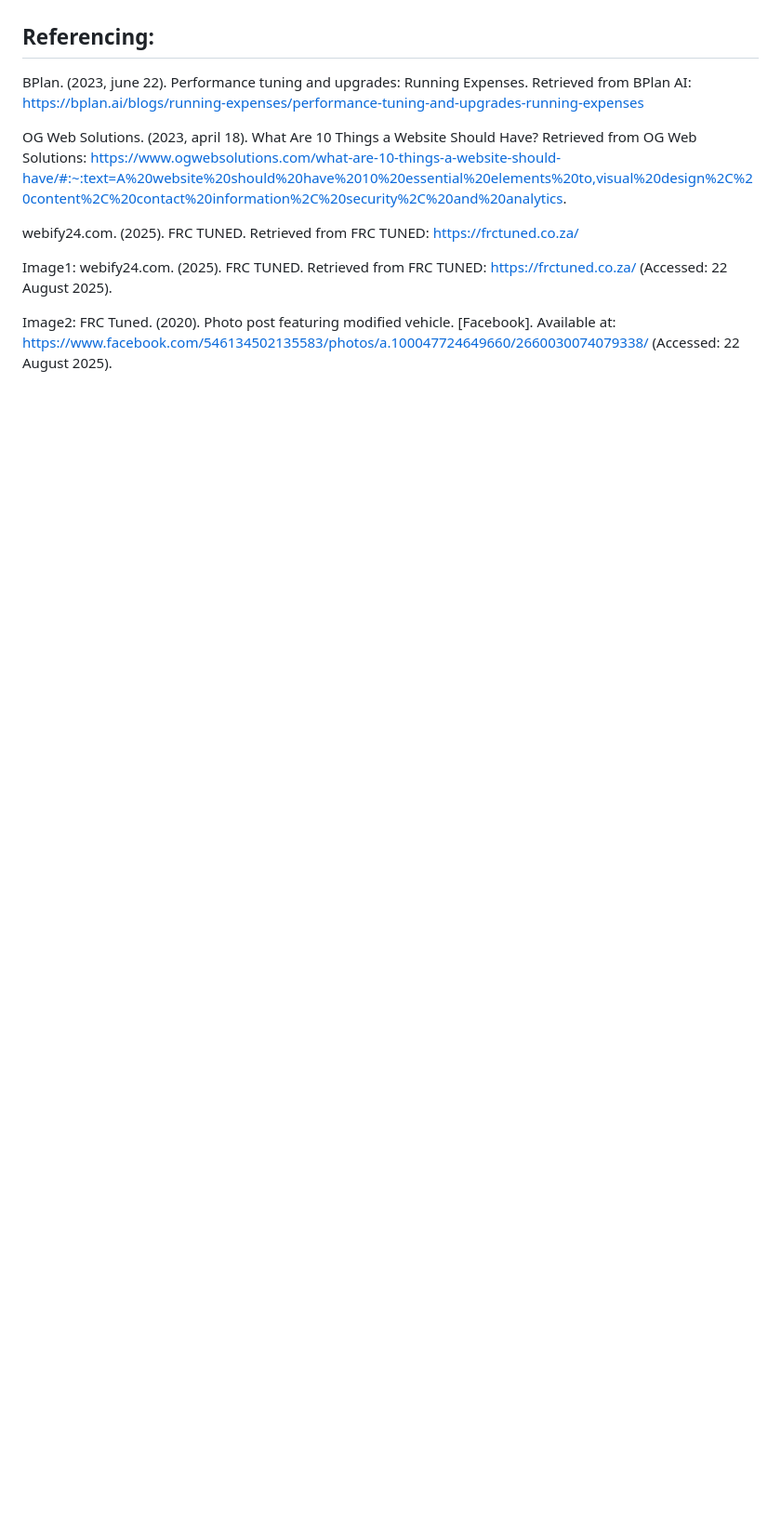
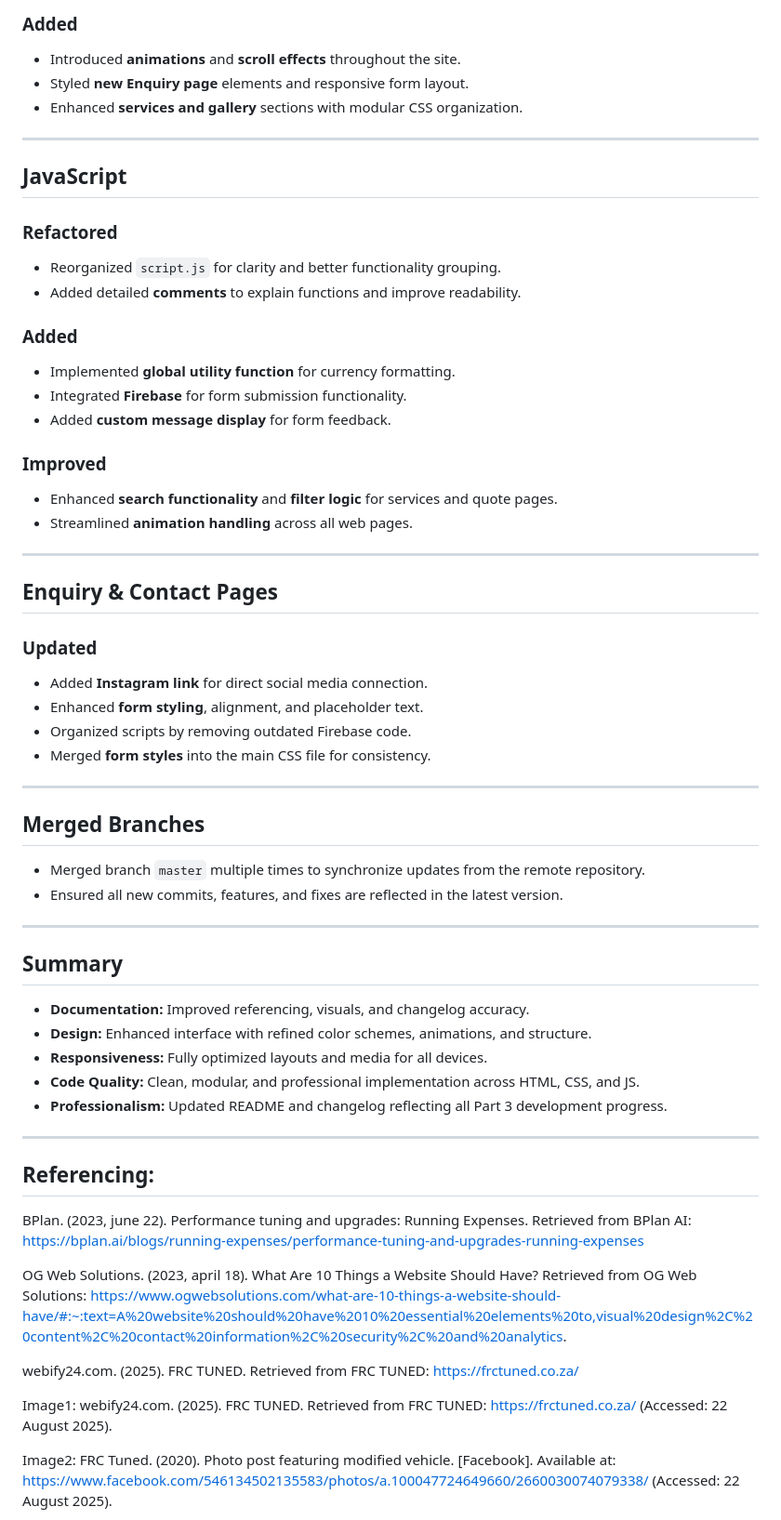
Before and after one commit to VCWVL/wede5020-poe-SonavNaidoo16, a Markdown page: README.md, the part around the change printed below. Shown: that part at 93% size. Rendered like a GitHub page; blank space fills up the shorter version.

```diff
--- a/README.md
+++ b/README.md
@@ -204,3 +245,49 @@ Feedback from part 2:
+### Added
+- Introduced **animations** and **scroll effects** throughout the site.
+- Styled **new Enquiry page** elements and responsive form layout.
+- Enhanced **services and gallery** sections with modular CSS organization.
+
+---
+
+## JavaScript
+### Refactored
+- Reorganized `script.js` for clarity and better functionality grouping.
+- Added detailed **comments** to explain functions and improve readability.
+
+### Added
+- Implemented **global utility function** for currency formatting.
+- Integrated **Firebase** for form submission functionality.
+- Added **custom message display** for form feedback.
+
+### Improved
+- Enhanced **search functionality** and **filter logic** for services and quote pages.
+- Streamlined **animation handling** across all web pages.
+
+---
+
+##  Enquiry & Contact Pages
+### Updated
+- Added **Instagram link** for direct social media connection.
+- Enhanced **form styling**, alignment, and placeholder text.
+- Organized scripts by removing outdated Firebase code.
+- Merged **form styles** into the main CSS file for consistency.
+
+---
+
+## Merged Branches
+- Merged branch `master` multiple times to synchronize updates from the remote repository.
+- Ensured all new commits, features, and fixes are reflected in the latest version.
+
+---
+
+## Summary
+- **Documentation:** Improved referencing, visuals, and changelog accuracy.
+- **Design:** Enhanced interface with refined color schemes, animations, and structure.
+- **Responsiveness:** Fully optimized layouts and media for all devices.
+- **Code Quality:** Clean, modular, and professional implementation across HTML, CSS, and JS.
+- **Professionalism:** Updated README and changelog reflecting all Part 3 development progress.
+
+---
 
 ## Referencing:
 
```
Also changed, not shown: other parts of README.md (+50 -9 lines).
